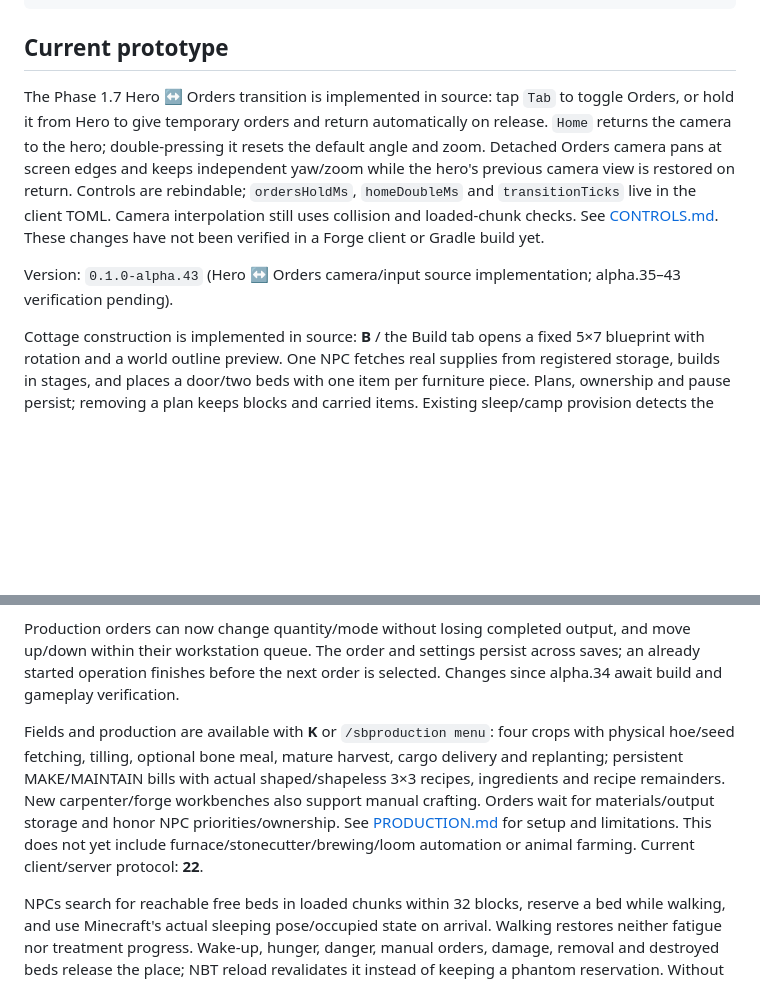
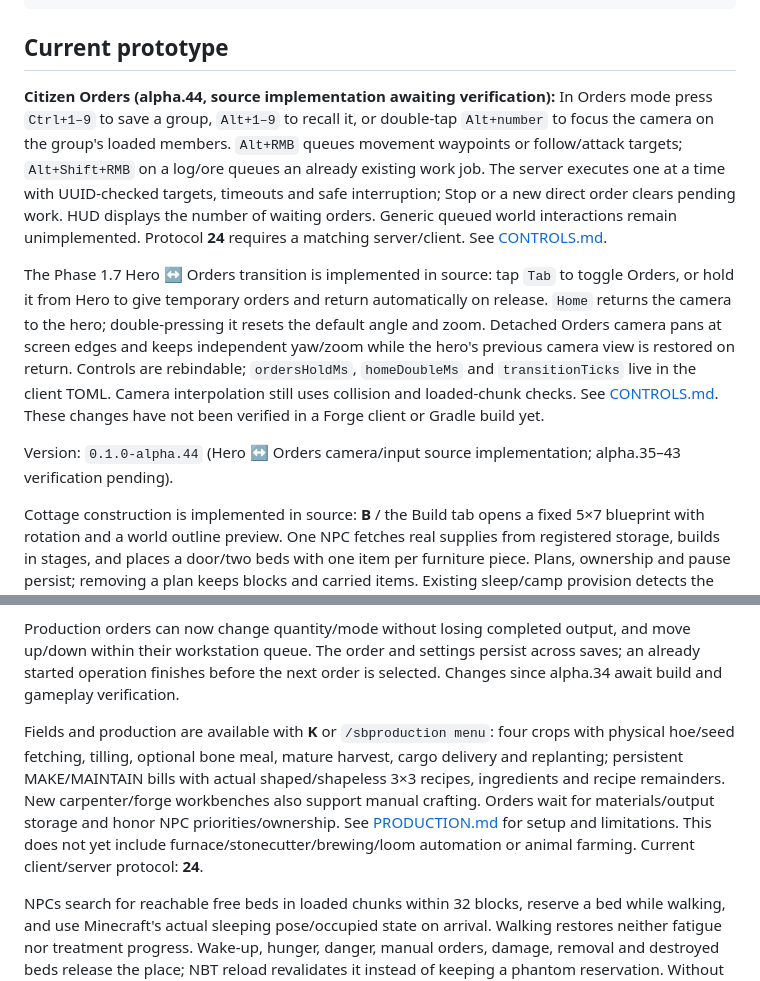
Before and after one commit to Deenfoool/Stone-Banner, a Markdown page: README.md, 2 parts joined by grey strips. Drawn GitHub-style; blank space fills up the shorter version.

Commit message:
docs: update main README with alpha.44 citizen group and sequence controls

```diff
--- a/README.md
+++ b/README.md
@@ -21,9 +21,11 @@ The product direction and development stages are documented in [ROADMAP.md](ROAD
 
 ## Current prototype
 
+**Citizen Orders (alpha.44, source implementation awaiting verification):** In Orders mode press `Ctrl+1–9` to save a group, `Alt+1–9` to recall it, or double-tap `Alt+number` to focus the camera on the group's loaded members. `Alt+RMB` queues movement waypoints or follow/attack targets; `Alt+Shift+RMB` on a log/ore queues an already existing work job. The server executes one at a time with UUID-checked targets, timeouts and safe interruption; Stop or a new direct order clears pending work. HUD displays the number of waiting orders. Generic queued world interactions remain unimplemented. Protocol **24** requires a matching server/client. See [CONTROLS.md](CONTROLS.md).
+
 The Phase 1.7 Hero ↔ Orders transition is implemented in source: tap `Tab` to toggle Orders, or hold it from Hero to give temporary orders and return automatically on release. `Home` returns the camera to the hero; double-pressing it resets the default angle and zoom. Detached Orders camera pans at screen edges and keeps independent yaw/zoom while the hero's previous camera view is restored on return. Controls are rebindable; `ordersHoldMs`, `homeDoubleMs` and `transitionTicks` live in the client TOML. Camera interpolation still uses collision and loaded-chunk checks. See [CONTROLS.md](CONTROLS.md). These changes have not been verified in a Forge client or Gradle build yet.
 
-Version: `0.1.0-alpha.43` (Hero ↔ Orders camera/input source implementation; alpha.35–43 verification pending).
+Version: `0.1.0-alpha.44` (Hero ↔ Orders camera/input source implementation; alpha.35–43 verification pending).
 
 Cottage construction is implemented in source: **B** / the Build tab opens a fixed 5×7 blueprint with rotation and a world outline preview. One NPC fetches real supplies from registered storage, builds in stages, and places a door/two beds with one item per furniture piece. Plans, ownership and pause persist; removing a plan keeps blocks and carried items. Existing sleep/camp provision detects the ordinary beds. See [CONSTRUCTION.md](CONSTRUCTION.md). Build and gameplay verification remain deferred.
 
@@ -31,7 +33,7 @@ NPC storage now works without operator commands: Shift + right-click a chest/bar
 
 Production orders can now change quantity/mode without losing completed output, and move up/down within their workstation queue. The order and settings persist across saves; an already started operation finishes before the next order is selected. Changes since alpha.34 await build and gameplay verification.
 
-Fields and production are available with **K** or `/sbproduction menu`: four crops with physical hoe/seed fetching, tilling, optional bone meal, mature harvest, cargo delivery and replanting; persistent MAKE/MAINTAIN bills with actual shaped/shapeless 3×3 recipes, ingredients and recipe remainders. New carpenter/forge workbenches also support manual crafting. Orders wait for materials/output storage and honor NPC priorities/ownership. See [PRODUCTION.md](PRODUCTION.md) for setup and limitations. This does not yet include furnace/stonecutter/brewing/loom automation or animal farming. Current client/server protocol: **22**.
+Fields and production are available with **K** or `/sbproduction menu`: four crops with physical hoe/seed fetching, tilling, optional bone meal, mature harvest, cargo delivery and replanting; persistent MAKE/MAINTAIN bills with actual shaped/shapeless 3×3 recipes, ingredients and recipe remainders. New carpenter/forge workbenches also support manual crafting. Orders wait for materials/output storage and honor NPC priorities/ownership. See [PRODUCTION.md](PRODUCTION.md) for setup and limitations. This does not yet include furnace/stonecutter/brewing/loom automation or animal farming. Current client/server protocol: **24**.
 
 NPCs search for reachable free beds in loaded chunks within 32 blocks, reserve a bed while walking, and use Minecraft's actual sleeping pose/occupied state on arrival. Walking restores neither fatigue nor treatment progress. Wake-up, hunger, danger, manual orders, damage, removal and destroyed beds release the place; NBT reload revalidates it instead of keeping a phantom reservation. Without a reachable bed, ground rest remains available. Overview distinguishes approach, bed sleep and ground rest. See [SLEEP.md](SLEEP.md).
 
```
